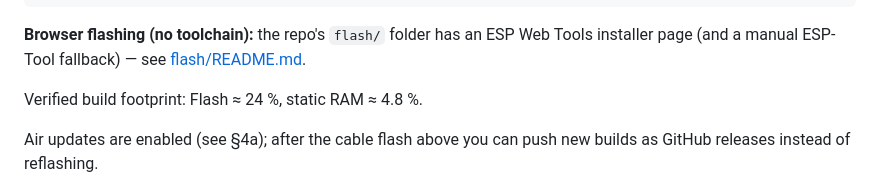
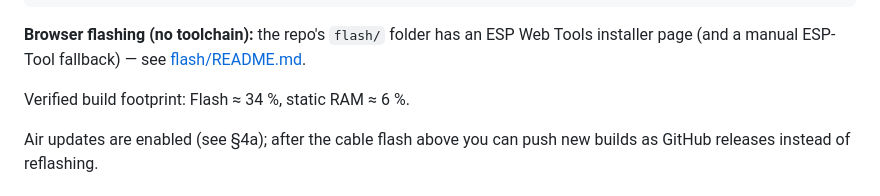
Before and after one commit to ALeXXBody/jarvis-assistant, a Markdown page: firmware/docs/BRINGUP.md, the part around the change. Rendered like a GitHub page.

```diff
--- a/firmware/docs/BRINGUP.md
+++ b/firmware/docs/BRINGUP.md
@@ -28,7 +28,7 @@ esptool.py --chip esp32p4 write_flash 0x0 .pio/build/jarvis-panel/firmware.facto
 ESP Web Tools installer page (and a manual ESP-Tool fallback) — see
 [flash/README.md](../../flash/README.md).
 
-Verified build footprint: Flash ≈ 24 %, static RAM ≈ 4.8 %.
+Verified build footprint: Flash ≈ 34 %, static RAM ≈ 6 %.
 
 Air updates are enabled (see §4a); after the cable flash above you can push new
 builds as GitHub releases instead of reflashing.
```
Also changed, not shown: README.md (+3 -3 lines), firmware/README.md (+8 -5 lines).
